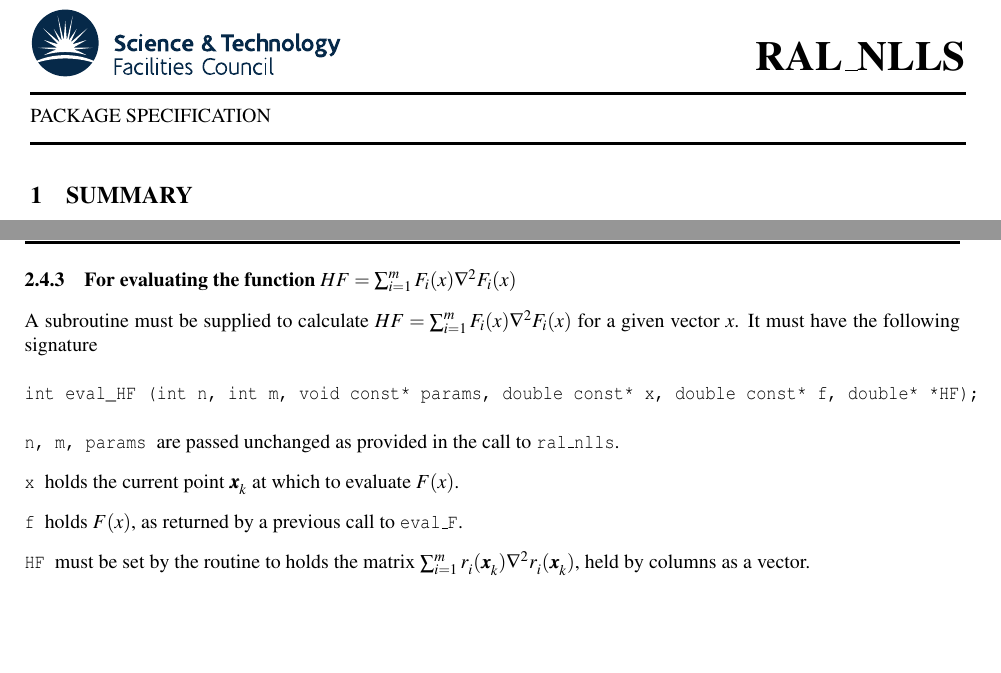
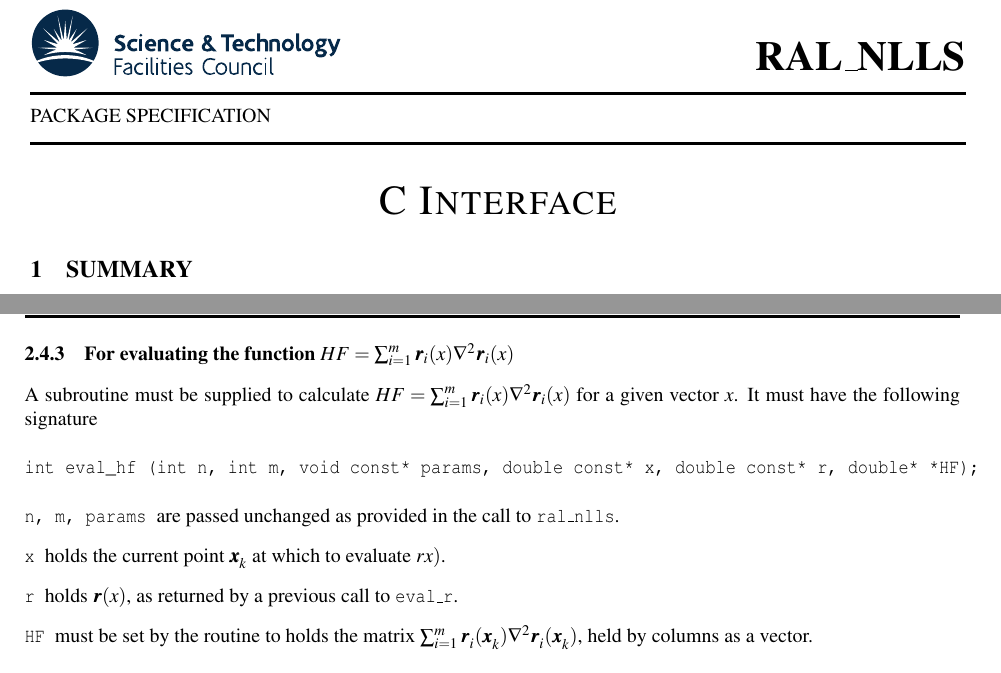
Before and after one commit to ralna/RALFit, a LaTeX document (libral_nlls/doc/nlls_c.tex): two parts of pages 1 and 4 of 7, joined at a grey line, cut so that both start at the same text, the shorter picture padded with empty space. Compiled offline with pdfLaTeX.

Commit message:
minor changes to c documentation

```diff
--- a/libral_nlls/doc/nlls_c.tex
+++ b/libral_nlls/doc/nlls_c.tex
@@ -21,6 +21,10 @@
 \begin{document}
 
 \hslheader
+
+\begin{center}
+\huge \sc  C Interface
+\end{center}
 
 \hslsummary
 {\tt \fullpackagename} computes a solution to the non-linear least-squares problem
@@ -222,23 +226,23 @@ A subroutine must be supplied to calculate $J = \nabla \vr(\iter{\vx})$ for a gi
 non-zero return value will cause the least squares fitting to abort with an
 error code.
 
-\subsubsection{For evaluating the function $HF = \sum_{i=1}^m F_i(x) \nabla^2 F_i(x)$}
-A subroutine must be supplied to calculate $HF = \sum_{i=1}^m F_i(x) \nabla^2 F_i(x)$ for a given vector $x$. It must have the following signature
+\subsubsection{For evaluating the function $HF = \sum_{i=1}^m \vr_i(x) \nabla^2 \vr_i(x)$}
+A subroutine must be supplied to calculate $HF = \sum_{i=1}^m \vr_i(x) \nabla^2 \vr_i(x)$ for a given vector $x$. It must have the following signature
 
 \begin{verbatim}
-int eval_HF (int n, int m, void const* params, double const* x, double const* f, double* *HF);
+int eval_hf (int n, int m, void const* params, double const* x, double const* r, double* *HF);
 \end{verbatim}
 
 \begin{description}
    \itt{n, m, params} are passed unchanged as provided in the call to
       {\tt ral\_nlls}.
 
-   \itt{x} holds the current point $\iter{\vx}$ at which to evaluate $F(x)$.
+   \itt{x} holds the current point $\iter{\vx}$ at which to evaluate $rx)$.
 
-   \itt{f} holds $F(x)$, as returned by a previous call to \texttt{eval\_F}.
+   \itt{r} holds $\vr(x)$, as returned by a previous call to \texttt{eval\_r}.
 
    \itt{HF} must be set by the routine to holds the matrix
-      $\sum_{i = 1}^m \comp{r}(\iter{\vx})\nabla^2\comp{r}(\iter{\vx})$, held
+      $\sum_{i = 1}^m \comp{\vr}(\iter{\vx})\nabla^2\comp{\vr}(\iter{\vx})$, held
       by columns as a vector.
 \end{description}
 \textbf{Return value:} The function should return \texttt{0} on success. A
```
Also changed, not shown: libral_nlls/doc/nlls_c.tex (14 more changed lines).
